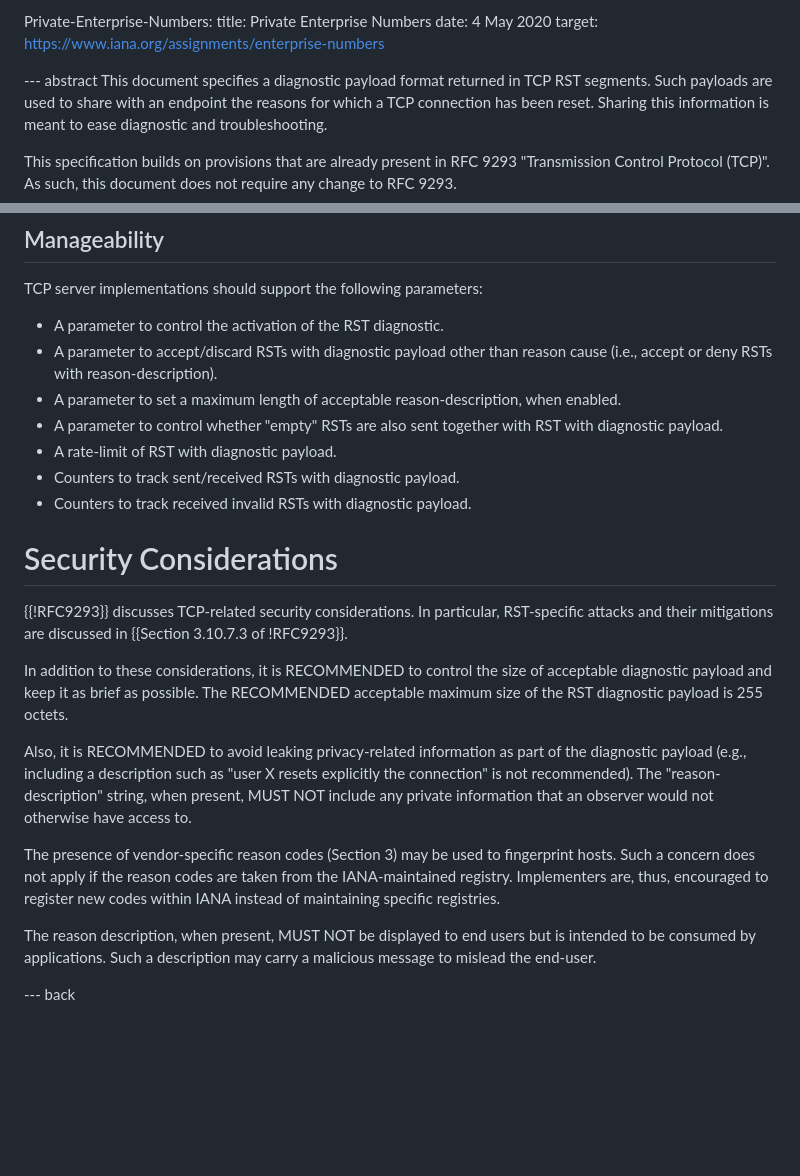
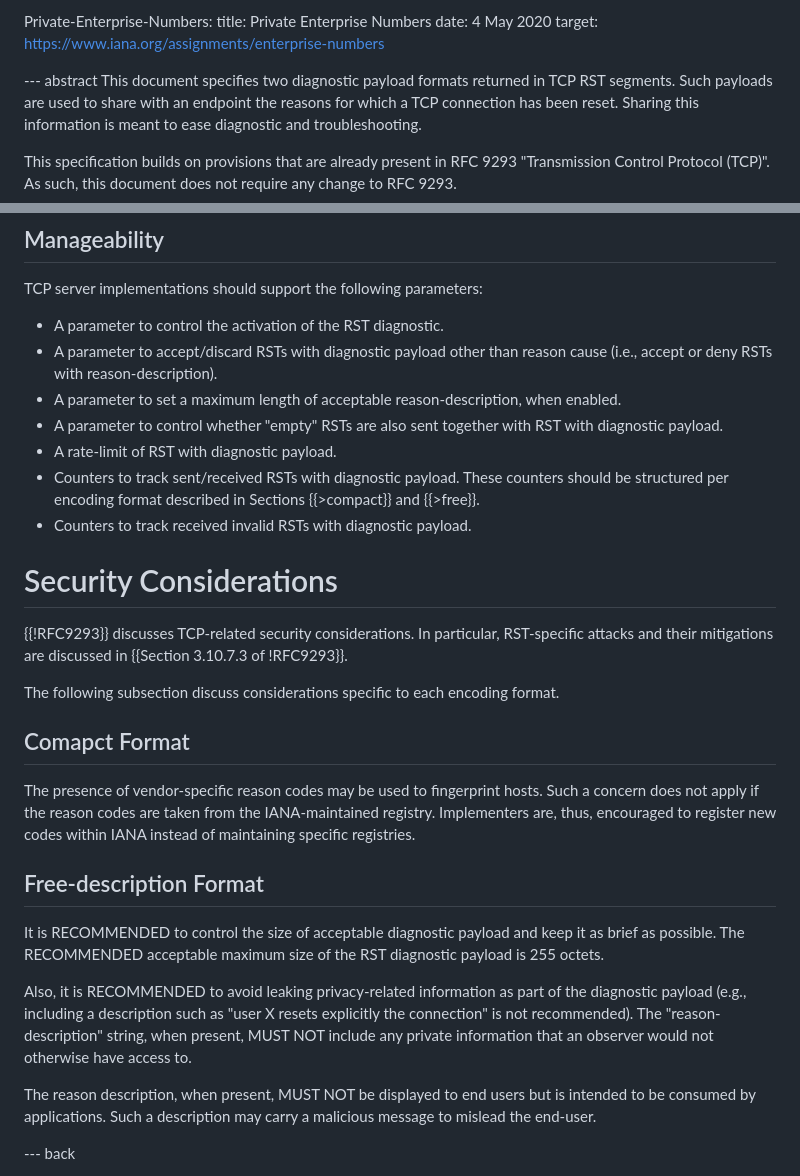
Before and after one commit to boucadair/draft-boucadair-tcpm-rst-diagnostic-payload, a Markdown page: draft-boucadair-tcpm-rst-diagnostic-payload.md, 2 parts joined by grey strips. Drawn GitHub-style; blank space fills up the shorter version.

```diff
--- a/draft-boucadair-tcpm-rst-diagnostic-payload.md
+++ b/draft-boucadair-tcpm-rst-diagnostic-payload.md
@@ -49,7 +49,7 @@ informative:
     target: https://www.iana.org/assignments/enterprise-numbers
 
 --- abstract
-   This document specifies a diagnostic payload format returned in TCP
+   This document specifies two diagnostic payload formats returned in TCP
    RST segments.  Such payloads are used to share with an endpoint the
    reasons for which a TCP connection has been reset.  Sharing this
    information is meant to ease diagnostic and troubleshooting.
@@ -317,7 +329,7 @@ informative:
   * A parameter to set a maximum length of acceptable reason-description, when enabled.
   * A parameter to control whether "empty" RSTs are also sent together with RST with diagnostic payload.
   * A rate-limit of RST with diagnostic payload.
-  * Counters to track sent/received RSTs with diagnostic payload.
+  * Counters to track sent/received RSTs with diagnostic payload. These counters should be structured per encoding format described in Sections {{>compact}} and {{>free}}.
   * Counters to track received invalid RSTs with diagnostic payload.
 
 #  Security Considerations
@@ -326,7 +338,19 @@ informative:
    particular, RST-specific attacks and their mitigations are discussed
    in {{Section 3.10.7.3 of !RFC9293}}.
 
-   In addition to these considerations, it is RECOMMENDED to control the
+   The following subsection discuss considerations specific to each encoding format.
+
+## Comapct Format
+
+   The presence of vendor-specific reason codes may be used
+   to fingerprint hosts.  Such a concern does not apply if the reason
+   codes are taken from the IANA-maintained registry.  Implementers are,
+   thus, encouraged to register new codes within IANA instead of
+   maintaining specific registries.
+
+## Free-description Format
+
+   It is RECOMMENDED to control the
    size of acceptable diagnostic payload and keep it as brief as
    possible. The RECOMMENDED acceptable maximum size of the RST
    diagnostic payload is 255 octets.
@@ -337,12 +361,6 @@ informative:
    The "reason-description" string, when present, MUST NOT include any
    private information that an observer would not otherwise have access
    to.
-
-   The presence of vendor-specific reason codes (Section 3) may be used
-   to fingerprint hosts.  Such a concern does not apply if the reason
-   codes are taken from the IANA-maintained registry.  Implementers are,
-   thus, encouraged to register new codes within IANA instead of
-   maintaining specific registries.
 
    The reason description, when present, MUST NOT be displayed
    to end users but is intended to be consumed by applications. Such a description
```
Also changed, not shown: other parts of draft-boucadair-tcpm-rst-diagnostic-payload.md (+78 -66 lines).
